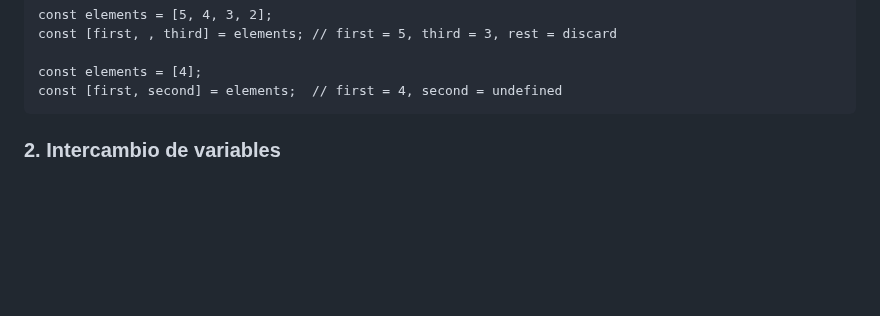
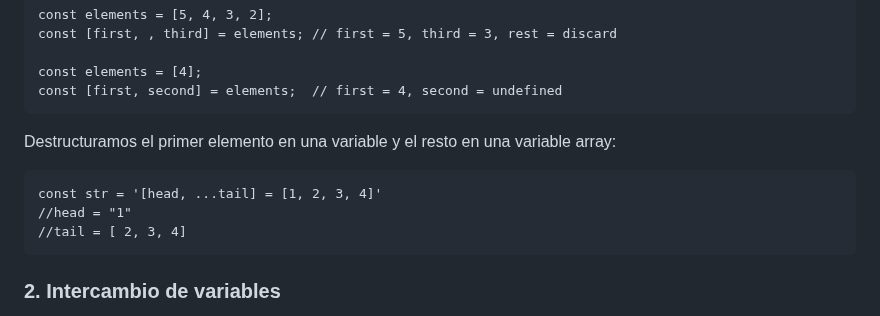
Before and after one commit to soniasalido/languages, a Markdown page: 01-javascript/Teoria/102 data structures.md, the part around the change. GitHub-like rendering; blank space fills up the shorter version.

````diff
--- a/01-javascript/Teoria/102 data structures.md
+++ b/01-javascript/Teoria/102 data structures.md
@@ -1522,6 +1522,14 @@ const [first, , third] = elements; // first = 5, third = 3, rest = discard
 const elements = [4];
 const [first, second] = elements;  // first = 4, second = undefined
 ```
+
+Destructuramos el primer elemento en una variable y el resto en una variable array:
+```
+const str = '[head, ...tail] = [1, 2, 3, 4]'
+//head = "1"
+//tail = [ 2, 3, 4]
+```
+
 
 ### 2. Intercambio de variables
 Veamos otro ejemplo donde utilizamos la desestructuración. En este caso, haremos un clásico intercambio de variables, donde el valor inicial de a debe estar en b y viceversa. Sin utilizar desestructuración, debemos utilizar una variable auxiliar aux donde guardar uno de los valores temporalmente, mientras hacemos el cambio de variables:
````
